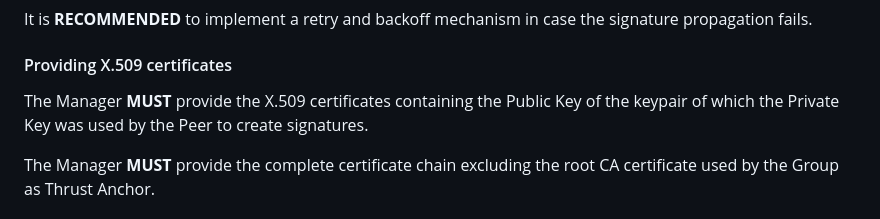
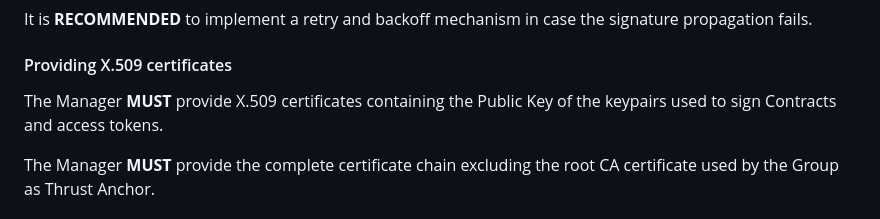
Before and after one commit to Logius-standaarden/fsc-core, a Markdown page: draft-fsc-core-00.md, the part around the change. Drawn GitHub-style.

Commit message:
core: update provide X.509 certificates section

```diff
--- a/draft-fsc-core-00.md
+++ b/draft-fsc-core-00.md
@@ -606,7 +606,7 @@ It is **RECOMMENDED** to implement a retry and backoff mechanism in case the sig
 
 #### Providing X.509 certificates
 
-The Manager **MUST** provide the X.509 certificates containing the Public Key of the keypair of which the Private Key was used by the Peer to create signatures.
+The Manager **MUST** provide X.509 certificates containing the Public Key of the keypairs used to sign Contracts and access tokens.
 
 The Manager **MUST** provide the complete certificate chain excluding the root CA certificate used by the Group as Thrust Anchor.
 
```
